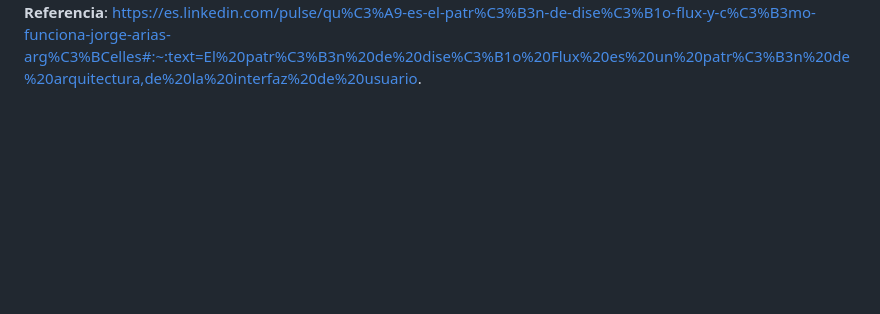
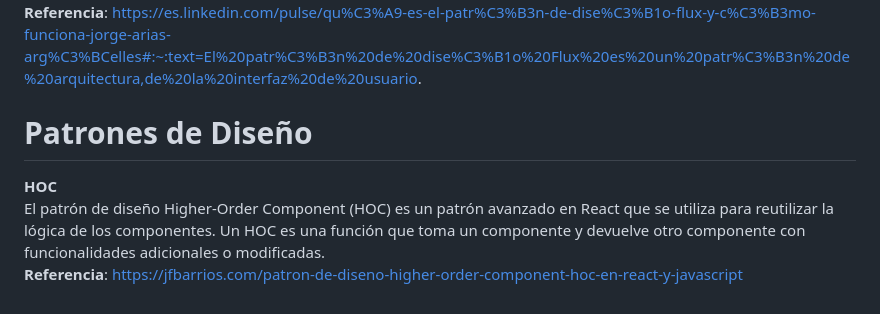
Before and after one commit to HectorJAC/doc_programacion_dispositivos_moviles, a Markdown page: README.md, the part around the change. Rendered like a GitHub page; blank space fills up the shorter version.

Commit message:
Patron HOC

```diff
--- a/README.md
+++ b/README.md
@@ -73,3 +73,9 @@ Dispatcher: es un objeto que recibe las acciones y las envía a los Stores corre
 Stores: son objetos que contienen el estado de la aplicación y la lógica de negocio.
 Vista (View): es la interfaz de usuario de la aplicación.
 **Referencia**: https://es.linkedin.com/pulse/qu%C3%A9-es-el-patr%C3%B3n-de-dise%C3%B1o-flux-y-c%C3%B3mo-funciona-jorge-arias-arg%C3%BCelles#:~:text=El%20patr%C3%B3n%20de%20dise%C3%B1o%20Flux%20es%20un%20patr%C3%B3n%20de%20arquitectura,de%20la%20interfaz%20de%20usuario.
+
+# Patrones de Diseño
+
+**HOC**
+El patrón de diseño Higher-Order Component (HOC) es un patrón avanzado en React que se utiliza para reutilizar la lógica de los componentes. Un HOC es una función que toma un componente y devuelve otro componente con funcionalidades adicionales o modificadas.
+**Referencia**: https://jfbarrios.com/patron-de-diseno-higher-order-component-hoc-en-react-y-javascript
```
